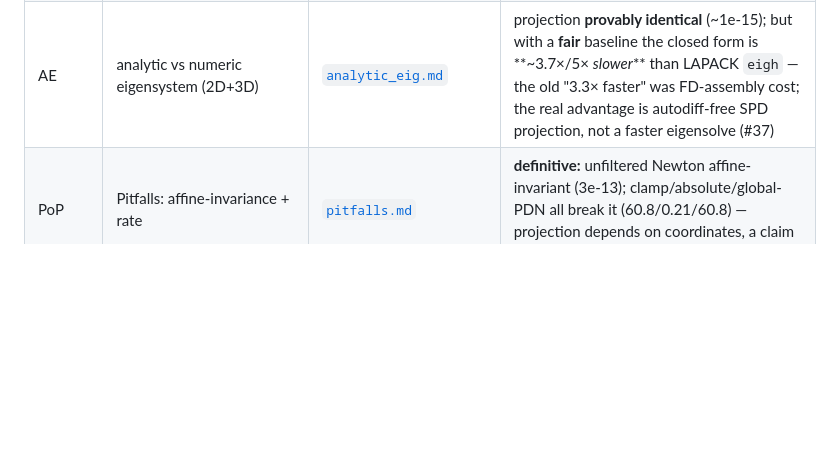
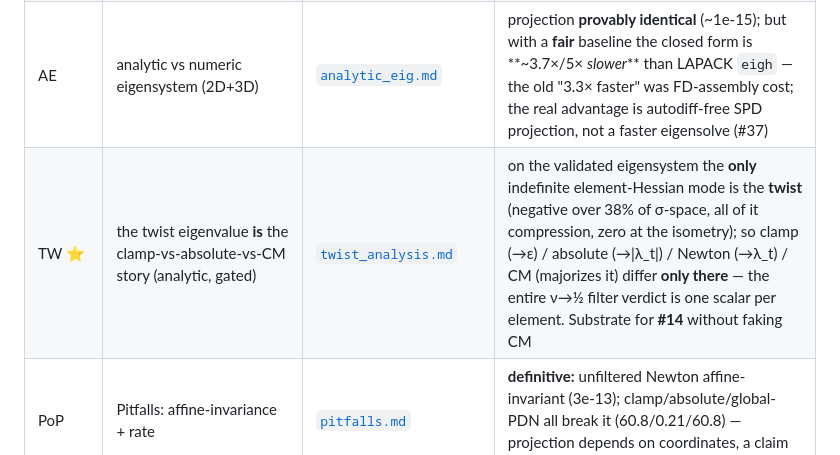
Before and after one commit to alecjacobson/mesh-elasticity-solver-benchmark, a Markdown page: results/README.md, the part around the change. Rendered like a GitHub page; blank space fills up the shorter version.

```diff
--- a/results/README.md
+++ b/results/README.md
@@ -34,6 +34,7 @@ polyscope-headless 3D tet.
 | W1prof | World-1 accelerators — **rigorous** (multi-seed, indep. E*, τ-sweep) | [`world1_profiles.md`](world1_profiles.md) | 10 instances, spread + τ-sweep: **Sobolev-L-BFGS > L-BFGS** (slower on these well-conditioned instances, reinforcing 'helps only ill-conditioned'); AQP's tail **blows up at tight τ** (9→77 it); pairwise, not total-order (#48/#49/#51) |
 | AA | Anderson vs local-global + generality | [`anderson.md`](anderson.md) | Anderson **~12 it vs ~23 it** (1.92× [1.85–2.00] over **3 seeds × 3 meshes** — robust, #47); wall-clock speedup < iteration speedup; **generality:** same AA core accelerates a Jacobi solve **374→62→37 it** (#36) |
 | AE | analytic vs numeric eigensystem (2D+3D) | [`analytic_eig.md`](analytic_eig.md) | projection **provably identical** (~1e-15); but with a **fair** baseline the closed form is **~3.7×/5× *slower*** than LAPACK `eigh` — the old "3.3× faster" was FD-assembly cost; the real advantage is autodiff-free SPD projection, not a faster eigensolve (#37) |
+| TW ⭐ | the twist eigenvalue **is** the clamp-vs-absolute-vs-CM story (analytic, gated) | [`twist_analysis.md`](twist_analysis.md) | on the validated eigensystem the **only** indefinite element-Hessian mode is the **twist** (negative over 38% of σ-space, all of it compression, zero at the isometry); so clamp (→ε) / absolute (→\|λ_t\|) / Newton (→λ_t) / CM (majorizes it) differ **only there** — the entire ν→½ filter verdict is one scalar per element. Substrate for **#14** without faking CM |
 | PoP | Pitfalls: affine-invariance + rate | [`pitfalls.md`](pitfalls.md) | **definitive:** unfiltered Newton affine-invariant (3e-13); clamp/absolute/global-PDN all break it (60.8/0.21/60.8) — projection depends on coordinates, a claim iteration-count can't test (#39) |
 | MI | AQP mesh-independence — **rigorous, CI-gated** (multi-seed, indep. E*, τ-sweep) | [`mesh_independence.md`](mesh_independence.md) | **τ-DEPENDENT:** AQP mesh-independent at loose τ (p=−0.09, CI incl. 0) but **GROWS at tight τ (p=+0.68, CI [0.57,0.80])** — round-1 'mesh-independent' was a loose-tolerance artifact. Whether it's *worse than L-BFGS* is **not resolved** (CIs overlap, #R1) (#48/#50/#51/#52) |
 | NHeig | NH sweep: FD-vs-complex-step Hessian (clamp/abs decision) | [`nh_eig_check.md`](nh_eig_check.md) | FD eigenvalues match a machine-precision complex-step reference to ~1e-9; the clamp/absolute decision **never flips across ~20k states** — the ν-sweep ranking is a real effect, not FD noise (#32) |
```
Also changed, not shown: figures/README.md (+1 -0 lines), results/twist_analysis.md (added, +34 -0 lines), figures/twist_phase.png (added), 2 other files.
